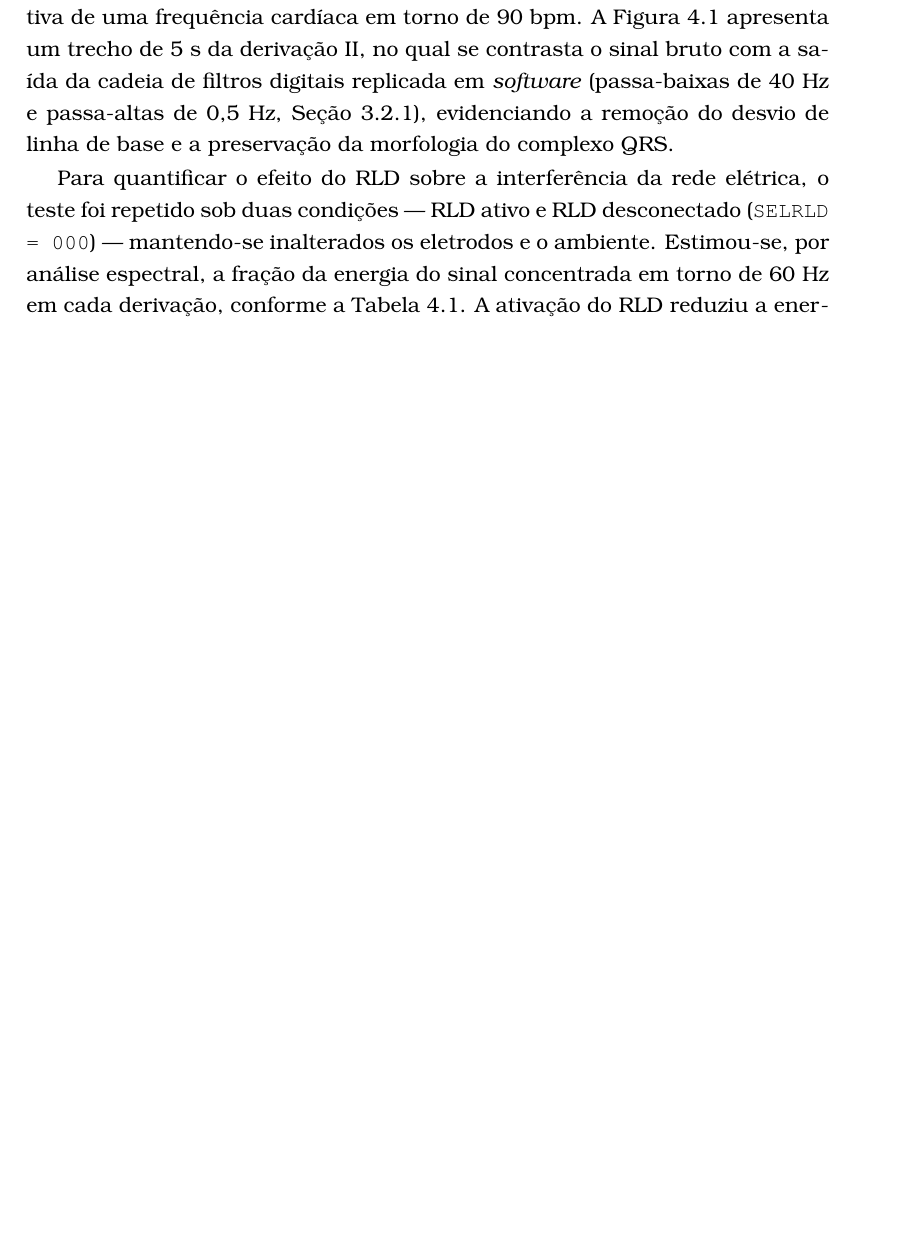
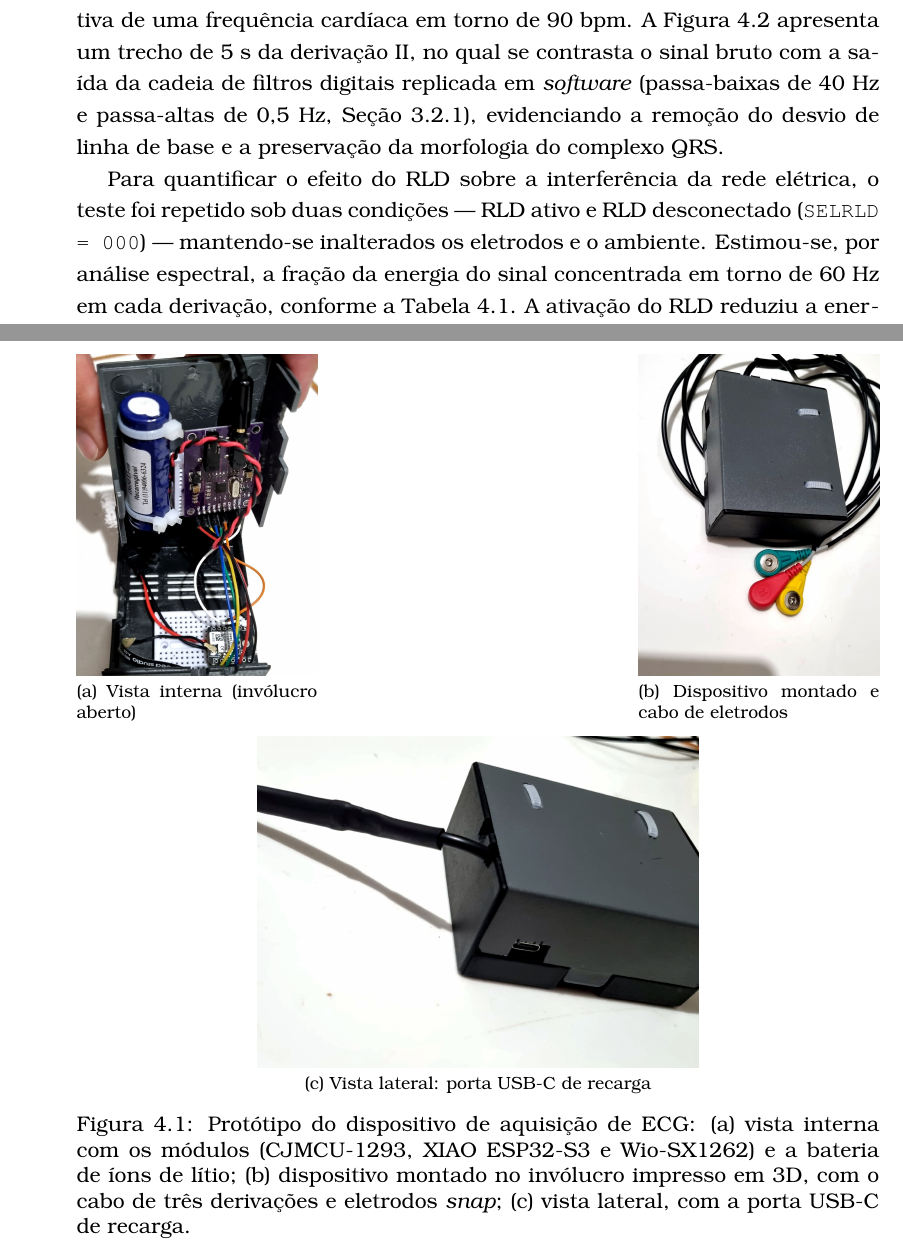
Before and after one commit to ezefferth/dissertacao-mestrado, a LaTeX thesis (tese.tex, which reads 4_resultados.tex): part of page 54 of 69 before the commit and two parts of pages 57 and 61 of 73 after it, the two joined at a grey line, cut so that both start at the same text, the shorter picture padded with empty space. Compiled offline with pdfLaTeX; a LaTeX package or settings file that is missing is left out.

Commit message:
Resultados: figura do protótipo montado; metodologia: persistência de sessão OTAA (NVS)
- 4_resultados.tex: seção do protótipo com figura em 3 vistas (interna, montado
  com eletrodos, lateral USB-C) e texto do dispositivo construído; invólucro 3D.
- 3_met.tex: parágrafo sobre persistência de nonces/sessão OTAA na NVS do ESP32,
  eliminando o re-join e o flush manual a cada reboot.

```diff
--- a/4_resultados.tex
+++ b/4_resultados.tex
@@ -16,3 +16,11 @@ Durante a montagem, validou-se o reconhecimento de ambos os periféricos pelo mi
+\begin{figure}[htb]
+\centering
+\subfloat[Vista interna (invólucro aberto)]{\includegraphics[width=0.30\linewidth]{assets/figura_03_prototipo_componentes_internos.jpg}}\hfill
+\subfloat[Dispositivo montado e cabo de eletrodos]{\includegraphics[width=0.30\linewidth]{assets/figura_01_prototipo_vista_superior_eletrodos.jpg}}\\[1ex]
+\subfloat[Vista lateral: porta USB-C de recarga]{\includegraphics[width=0.55\linewidth]{assets/figura_02_prototipo_conector_usbc.jpg}}
+\caption{Protótipo do dispositivo de aquisição de \acs{ECG}: (a) vista interna com os módulos (CJMCU-1293, XIAO ESP32-S3 e Wio-SX1262) e a bateria de íons de lítio; (b) dispositivo montado no invólucro impresso em 3D, com o cabo de três derivações e eletrodos \textit{snap}; (c) vista lateral, com a porta USB-C de recarga.}
+\label{fig:prototipo}
+\end{figure}
 
 
 \section{Desenvolvimento do Firmware Embarcado}
```
Also changed, not shown: 3_met.tex (+2 -0 lines), assets/figura_01_prototipo_vista_superior_eletrodos.jpg (added), assets/figura_02_prototipo_conector_usbc.jpg (added), assets/figura_03_prototipo_componentes_internos.jpg (added), tese.pdf, 4_resultados.tex (6 more changed lines).
